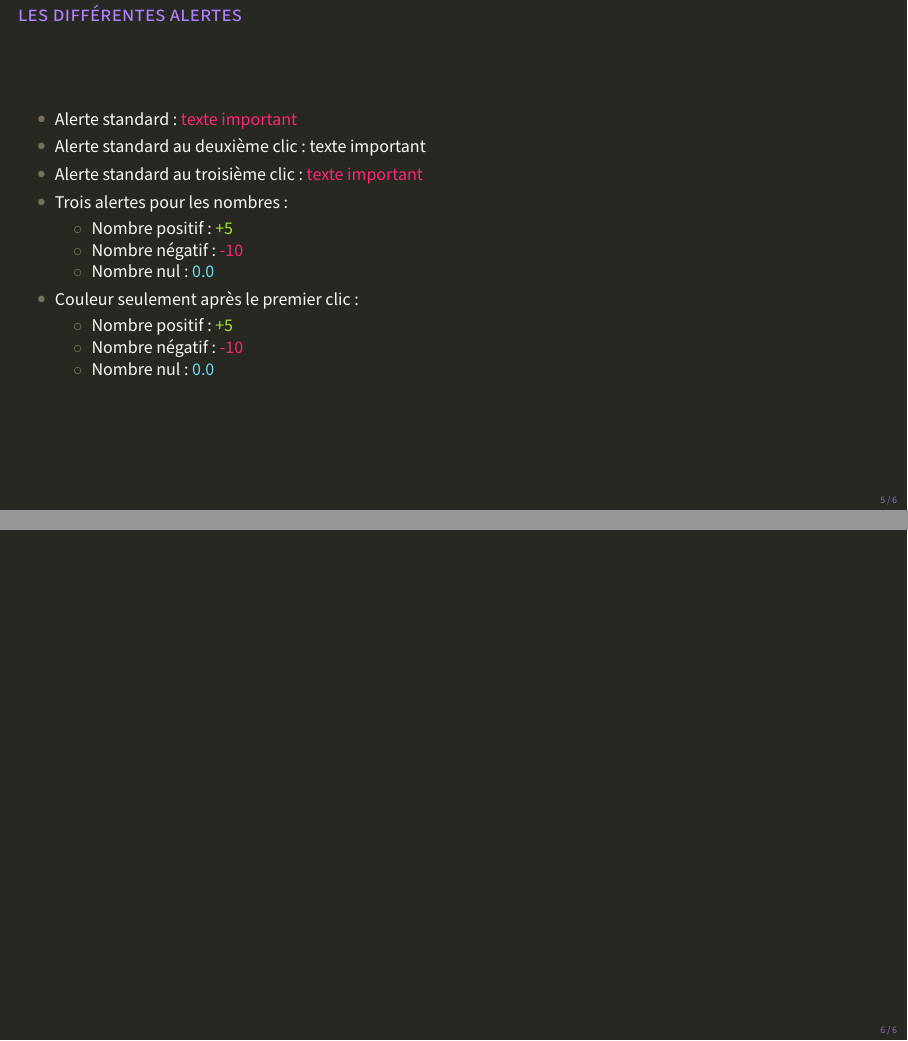
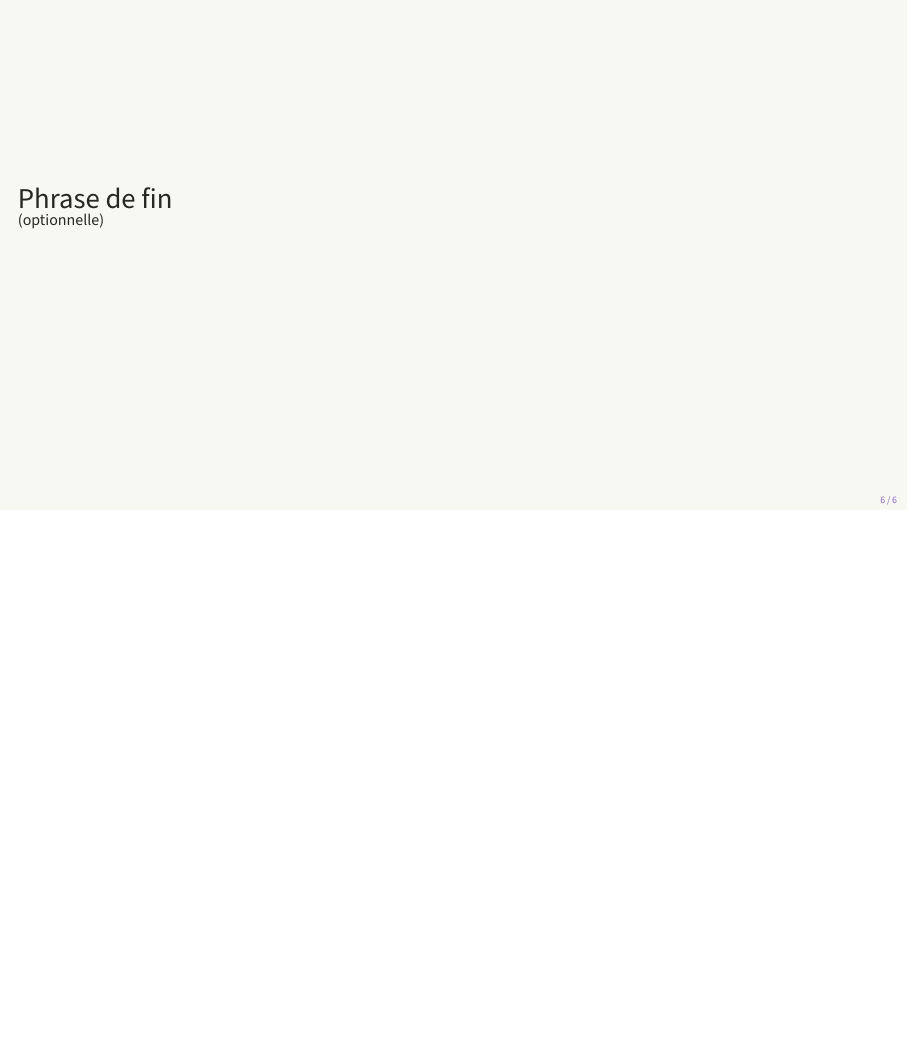
Before and after one commit to brayevalerien/FR-LaTeX-templates, LaTeX slides (Présentation/main.tex, which reads Présentation/preamble.tex): pages 7 and 8 of 8 before the commit and page 8 of 8 after it, the two joined at a grey line, the shorter picture padded with empty space. Compiled offline with pdfLaTeX.

Commit message:
meilleure commande `lastframe`
Frame de fin aux couleurs inversées avec une phrase de conclusion

```diff
--- a/Présentation/main.tex
+++ b/Présentation/main.tex
@@ -48,90 +48,10 @@
     \end{enumerate}
 \end{frame}
 
-% \begin{frame}
-%     \frametitle{Slide with a very, very long title: aaaaaaaaaaaaaaaaaaaaaaaaaaaaaaaaaaaaaaaaaaaaaaaaaaaaaaaaaaaaaaaaaaaaaaaaaaaaaaaaaaaaaaaaaaaaaaaaaaaa}
-%     Lorem ipsum:
-%     \begin{itemize}
-%         \item item
-%         \item item
-%         \item item
-%         \item item
-%         \item item
-%     \end{itemize}
-% \end{frame}
-
-% \begin{frame}
-%     \frametitle{Slide with nested list}
-%     \begin{itemize}
-%         \item item
-%         \item item
-%         \item item
-%               \begin{itemize}
-%                   \item item
-%                   \item item
-%                   \item item
-%                   \item item
-%               \end{itemize}
-%         \item item
-%     \end{itemize}
-% \end{frame}
-
-% \begin{frame}
-%     \frametitle{Slide with numbered list}
-%     \begin{enumerate}
-%         \item item
-%         \item item
-%         \item item
-%         \item item
-%         \item item
-%         \item item
-%     \end{enumerate}
-% \end{frame}
-
-% \begin{frame}
-%     \frametitle{Slide with nested numbered list}
-%     \begin{enumerate}
-%         \item item
-%         \item item
-%         \item item
-%               \begin{enumerate}
-%                   \item item
-%                   \item item
-%                   \item item
-%                   \item item
-%               \end{enumerate}
-%         \item item
-%         \item item
-%     \end{enumerate}
-% \end{frame}
-
-% \begin{frame}
-%     \heading{Section title}
-% \end{frame}
-
-% \begin{frame}
-%     \frametitle{Slide with math}
-%     \begin{itemize}
-%         \item Here are some Greek letters in math: $\alpha + \Gamma - \zeta \times \Lambda$
-%         \item Here are some blackboard bold letters: $\mathbb{R} + \mathbb{Q} - \mathbb{Z}$
-%         \item Here are some calligraphic letters: $\mathcal{A} - \mathcal{B} + \mathcal{Z} / \mathcal{H}$
-%         \item Here are some symbols and operators: $\ln(u) \in Q \to \cos(\theta) \leq \sin(\pi)$
-%         \item Here is an equation:
-%               \begin{equation*}
-%                   \int_{0}^{\infty}e^{-\delta t} \ln(c_{j}(t))+ \mathcal{U}(b_{j}(t) - \mathcal{B}(t))- \frac{\zeta}{4} h_{j}(t) -\frac{\gamma}{8} \pi_{j}(t)^2\,\dt
-%               \end{equation*}
-%         \item Here is a display with two equations, including bold math:
-%               \begin{align*}
-%                   \bm{c}(\bm{t}) & = \prod_{j} \prod_{k} \bm{c}_{jk}(\bm{t})^{(\epsilon-1)/\epsilon}      \\
-%                   \dot{b}_{j}(t) & = i(t) b_{j}(t) + p_{j}(t)  y_{j}(t) - \sum_0^1 p_{k}(t) c_{j}(t)
-%               \end{align*}
-%     \end{itemize}
-% \end{frame}
-
 \chapterframe{Titre de la partie}{Sous-titre de la partie}
 
 \begin{frame}
-    \frametitle{Les différentes alertes}
+    \frametitle{Différentes alertes}
     \begin{itemize}
         \item Alerte standard: \stdalert{texte important}
         \item Alerte standard au deuxième clic: \stdalert[2]{texte important}
@@ -151,6 +71,9 @@
     \end{itemize}
 \end{frame}
 
-\lastslide
+\lastframe[
+    Phrase de fin\\
+    \small(optionnelle)
+]
 
 \end{document}
--- a/Présentation/preamble.tex
+++ b/Présentation/preamble.tex
@@ -18,6 +18,8 @@
 \usepackage[italic, eulergreek, symbolmisc]{mathastext}
 % Permet une meilleure définition des commandes
 \usepackage{xparse}
+% Personnalisation des légendes de graphiques
+\usepackage{caption}
 
 
 %%%%%%%%%%%%%%%%%%%%%%%%%%%%%%%%%%%%%%%%%%%%%%%%%
@@ -124,6 +129,18 @@
         \huge\scshape\color{textmagenta}\MakeLowercase{#1}\\
         \normalsize\color{textwhite}#2
     \end{frame}
+}
+
+% Dernière slide (avant d'éventuelles annexes)
+% Argument:
+% 1. Phrase de fin (remerciement, call-to-action...)
+\newcommand{\lastframe}[1][Merci pour votre attention.]{
+    {
+        \setbeamercolor{background canvas}{bg=textwhite}
+        \begin{frame}
+            \huge\color{background}#1
+        \end{frame}
+    }
 }
 
 %%%%%%%%%%%%%%
@@ -162,21 +179,3 @@
     \IfNoValueTF{#1}{\textcolor{textblue}{#2}}%
     {\textcolor<#1>{textblue}{#2}}
 }
-
-% --- Tables & figures  ---
-
-\usepackage{multirow, booktabs}
-
-% Captions
-\usepackage{caption}
-\captionsetup{labelformat = empty, size = normalsize}
-
-% Centered figures
-\let\oldincludegraphics\includegraphics
-\renewcommand{\includegraphics}[2][]{\centering\oldincludegraphics[#1]{#2}}
-
-% --- Last slide ---
-
-\newcommand{\lastslide}{
-    {\setbeamercolor{normal text}{bg=background, fg=textwhite}\begin{frame}\end{frame}}
-}
```
Also changed, not shown: Présentation/main.pdf, Présentation/preamble.tex (3 more changed lines).
